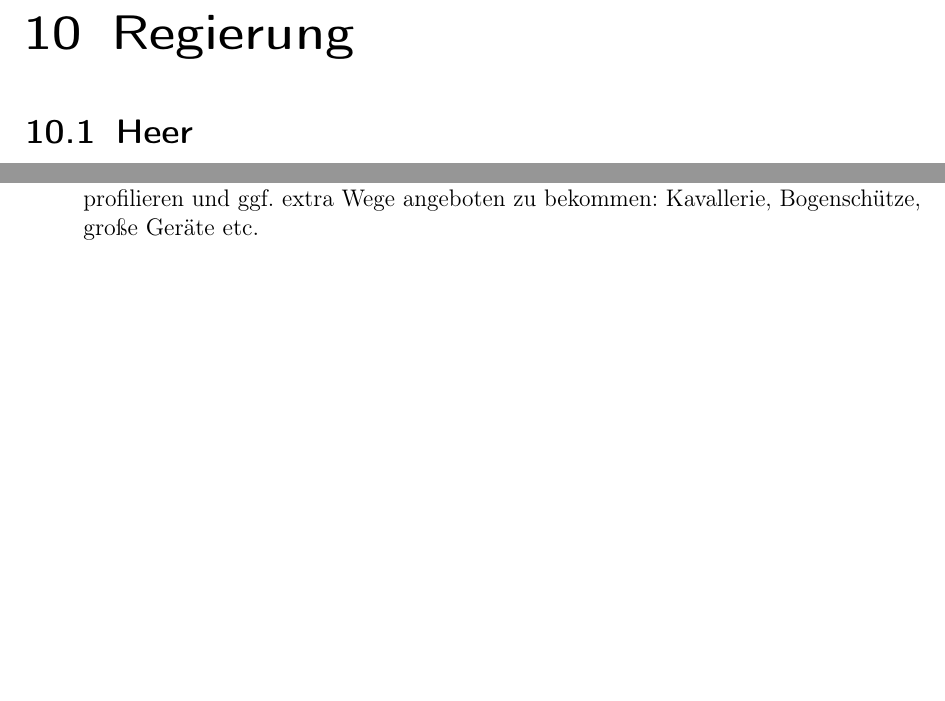
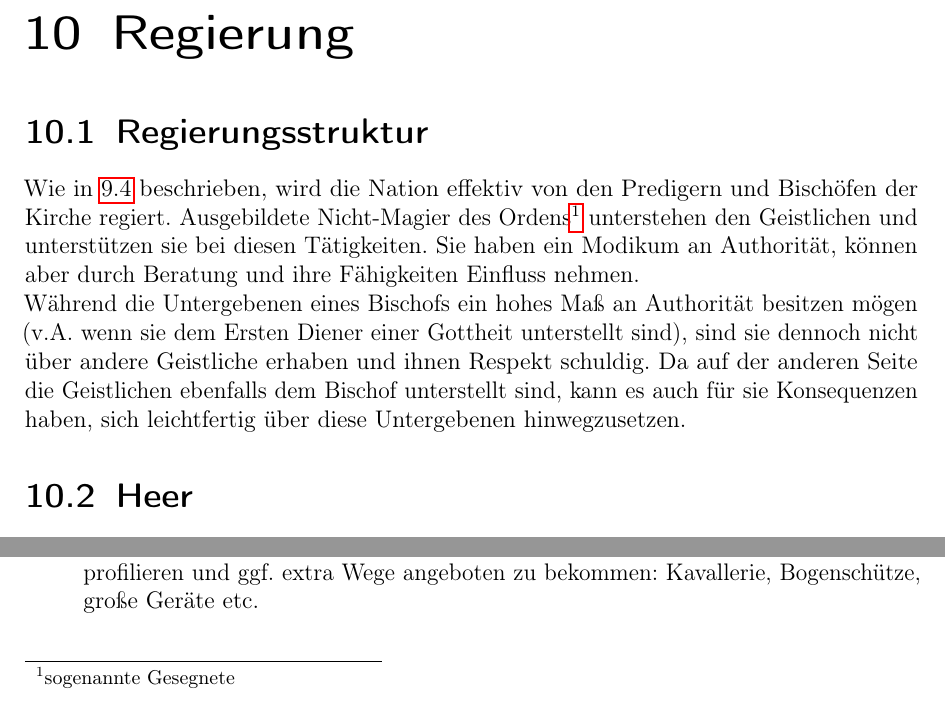
Before and after one commit to ink-inc/MagicMittelalterStory, a LaTeX document (Dokument/Master.tex, which reads Dokument/Dateien/Regierung.tex): two parts of page 50 of 71 before the commit and two parts of page 50 of 72 after it, joined at a grey line, cut so that both start at the same text, the shorter picture padded with empty space. Compiled offline with pdfLaTeX.

Commit message:
FÜGE HINZU: Regierungsstruktur

```diff
--- a/Dokument/Dateien/Regierung.tex
+++ b/Dokument/Dateien/Regierung.tex
@@ -1,4 +1,11 @@
 \chapter{Regierung} \label{ch:regierung}
+
+\section{Regierungsstruktur}
+Wie in \ref{ch:klerus} beschrieben, wird die Nation effektiv von den Predigern und Bischöfen der Kirche regiert.
+Ausgebildete Nicht-Magier des Ordens\footnote{sogenannte Gesegnete} unterstehen den Geistlichen und unterstützen sie bei diesen Tätigkeiten.
+Sie haben ein Modikum an Authorität, können aber durch Beratung und ihre Fähigkeiten Einfluss nehmen.\\
+Während die Untergebenen eines Bischofs ein hohes Maß an Authorität besitzen mögen (v.A. wenn sie dem Ersten Diener einer Gottheit unterstellt sind), sind sie dennoch nicht über andere Geistliche erhaben und ihnen Respekt schuldig.
+Da auf der anderen Seite die Geistlichen ebenfalls dem Bischof unterstellt sind, kann es auch für sie Konsequenzen haben, sich leichtfertig über diese Untergebenen hinwegzusetzen.
 
 \section{Heer}
 \begin{itemize}
```
Also changed, not shown: Dokument/Dateien/Religion.tex (+1 -1 lines).
